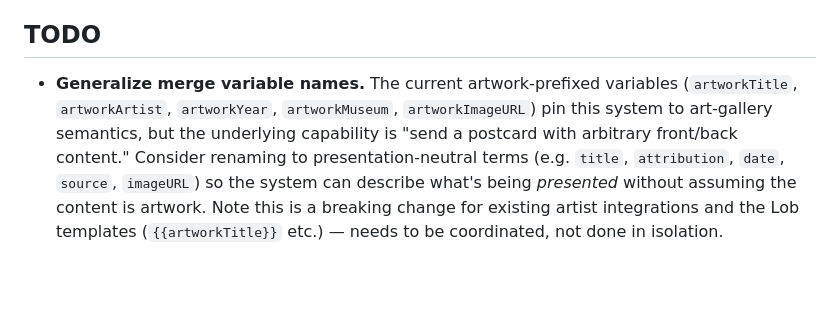
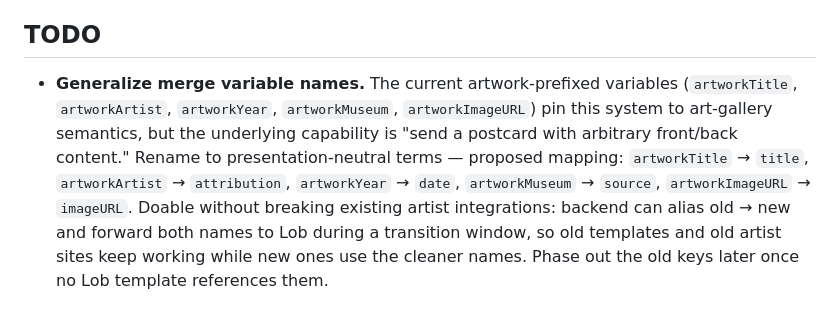
Before and after one commit to jaymollica/postcard-maker, a Markdown page: README.md, the part around the change. Rendered like a GitHub page; blank space fills up the shorter version.

Commit message:
README: clarify merge-var rename TODO is non-breaking
Earlier note framed the rename as a coordinated breaking change.
Verified that the only places referencing the artwork-prefixed names
are inside the codebase + Lob templates -- artist sites just pass
strings via optionalParams. Backend can alias old -> new on the way
in and dual-emit on the way to Lob, making the migration phased and
non-breaking. Updated TODO to capture the migration approach.

Co-Authored-By: Claude Opus 4.7 (1M context) <noreply@anthropic.com>

```diff
--- a/README.md
+++ b/README.md
@@ -118,4 +118,4 @@ The default Lob templates render these merge variables. Pass them via the embed
 
 ## TODO
 
-- **Generalize merge variable names.** The current artwork-prefixed variables (`artworkTitle`, `artworkArtist`, `artworkYear`, `artworkMuseum`, `artworkImageURL`) pin this system to art-gallery semantics, but the underlying capability is "send a postcard with arbitrary front/back content." Consider renaming to presentation-neutral terms (e.g. `title`, `attribution`, `date`, `source`, `imageURL`) so the system can describe what's being *presented* without assuming the content is artwork. Note this is a breaking change for existing artist integrations and the Lob templates (`{{artworkTitle}}` etc.) — needs to be coordinated, not done in isolation.
+- **Generalize merge variable names.** The current artwork-prefixed variables (`artworkTitle`, `artworkArtist`, `artworkYear`, `artworkMuseum`, `artworkImageURL`) pin this system to art-gallery semantics, but the underlying capability is "send a postcard with arbitrary front/back content." Rename to presentation-neutral terms — proposed mapping: `artworkTitle` → `title`, `artworkArtist` → `attribution`, `artworkYear` → `date`, `artworkMuseum` → `source`, `artworkImageURL` → `imageURL`. Doable without breaking existing artist integrations: backend can alias old → new and forward both names to Lob during a transition window, so old templates and old artist sites keep working while new ones use the cleaner names. Phase out the old keys later once no Lob template references them.
```
